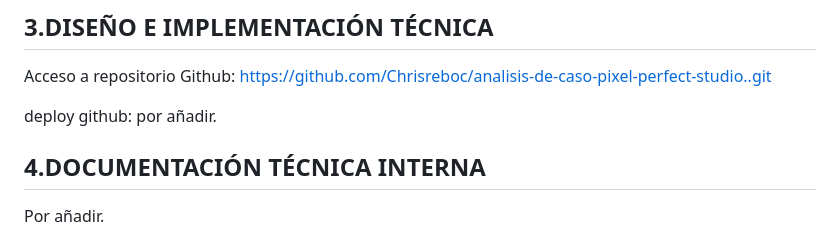
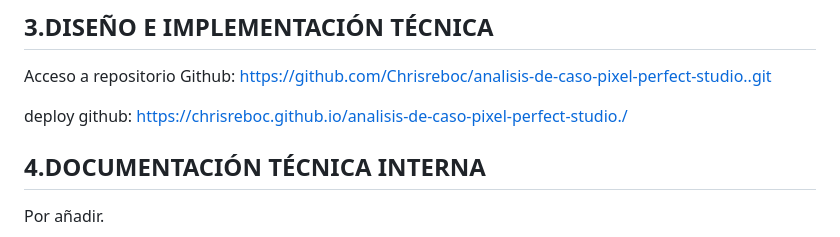
Before and after one commit to Chrisreboc/analisis-de-caso-pixel-perfect-studio., a Markdown page: README.md, the part around the change. Rendered like a GitHub page.

Commit message:
se añade el deploy de la página a README.ms

```diff
--- a/README.md
+++ b/README.md
@@ -33,7 +33,7 @@ La elección más optima, sería una hibrido entre la metodología BEM y SMACSS.
 
 Acceso a repositorio Github: https://github.com/Chrisreboc/analisis-de-caso-pixel-perfect-studio..git
 
-deploy github: por añadir.
+deploy github: https://chrisreboc.github.io/analisis-de-caso-pixel-perfect-studio./
 
 ## 4.DOCUMENTACIÓN TÉCNICA INTERNA
 
```
